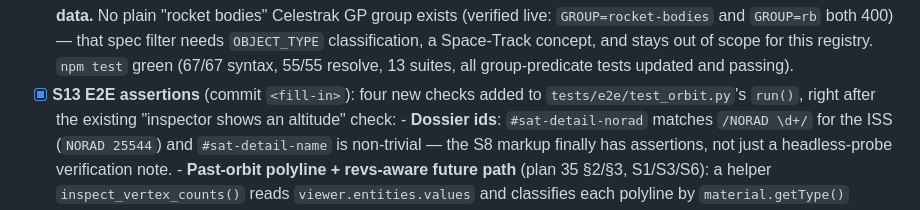
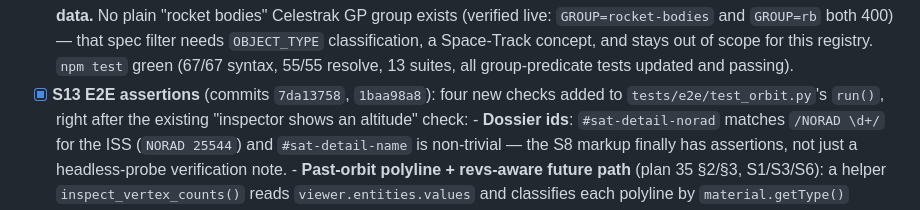
Before and after one commit to ankitsriv89/orbit-relay-web, a Markdown page: docs/session-handoff.md, the part around the change. Drawn GitHub-style.

Commit message:
docs: fill in S13 commit hashes in session handoff

```diff
--- a/docs/session-handoff.md
+++ b/docs/session-handoff.md
@@ -244,7 +244,7 @@
       `OBJECT_TYPE` classification, a Space-Track concept, and stays out of
       scope for this registry. `npm test` green (67/67 syntax, 55/55 resolve,
       13 suites, all group-predicate tests updated and passing).
-- [x] **S13 E2E assertions** (commit `<fill-in>`): four new checks added to
+- [x] **S13 E2E assertions** (commits `7da13758`, `1baa98a8`): four new checks added to
       `tests/e2e/test_orbit.py`'s `run()`, right after the existing "inspector
       shows an altitude" check:
       - **Dossier ids**: `#sat-detail-norad` matches `/NORAD \d+/` for the ISS
```
